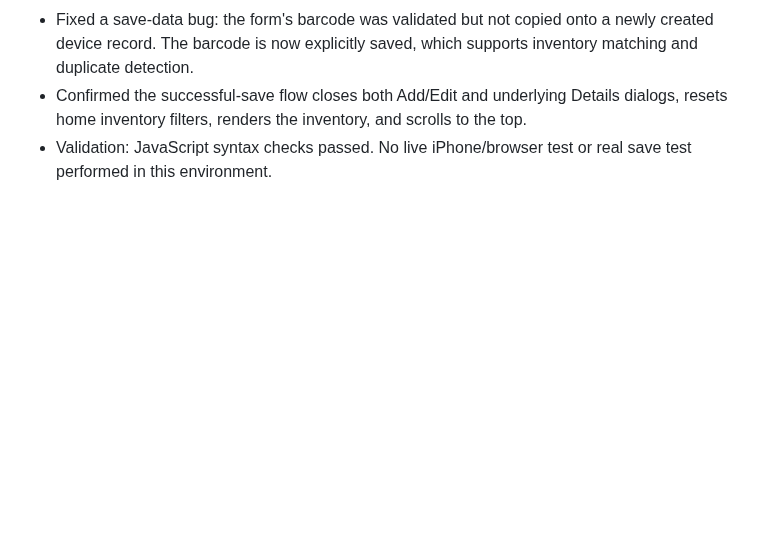
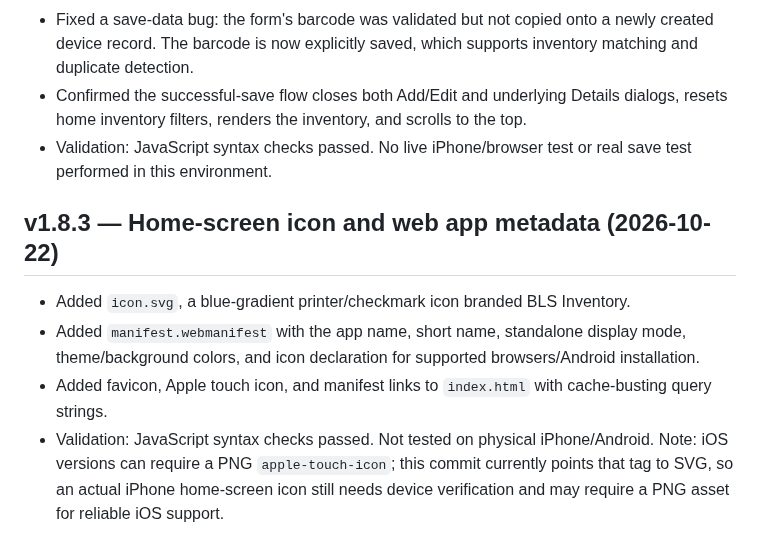
Before and after one commit to BobbyT416/BLS-Printer-Inventory, a Markdown page: HANDOFF.md, the part around the change. Rendered like a GitHub page; blank space fills up the shorter version.

Commit message:
Document v1.8.3 home screen icon setup

```diff
--- a/HANDOFF.md
+++ b/HANDOFF.md
@@ -307,3 +307,10 @@ Fields include Barcode, Serial Number, Asset Tag, Date Received, Type, Model, Pa
 - Fixed a save-data bug: the form's barcode was validated but not copied onto a newly created device record. The barcode is now explicitly saved, which supports inventory matching and duplicate detection.
 - Confirmed the successful-save flow closes both Add/Edit and underlying Details dialogs, resets home inventory filters, renders the inventory, and scrolls to the top.
 - Validation: JavaScript syntax checks passed. No live iPhone/browser test or real save test performed in this environment.
+
+
+## v1.8.3 — Home-screen icon and web app metadata (2026-10-22)
+- Added `icon.svg`, a blue-gradient printer/checkmark icon branded BLS Inventory.
+- Added `manifest.webmanifest` with the app name, short name, standalone display mode, theme/background colors, and icon declaration for supported browsers/Android installation.
+- Added favicon, Apple touch icon, and manifest links to `index.html` with cache-busting query strings.
+- Validation: JavaScript syntax checks passed. Not tested on physical iPhone/Android. Note: iOS versions can require a PNG `apple-touch-icon`; this commit currently points that tag to SVG, so an actual iPhone home-screen icon still needs device verification and may require a PNG asset for reliable iOS support.
```
